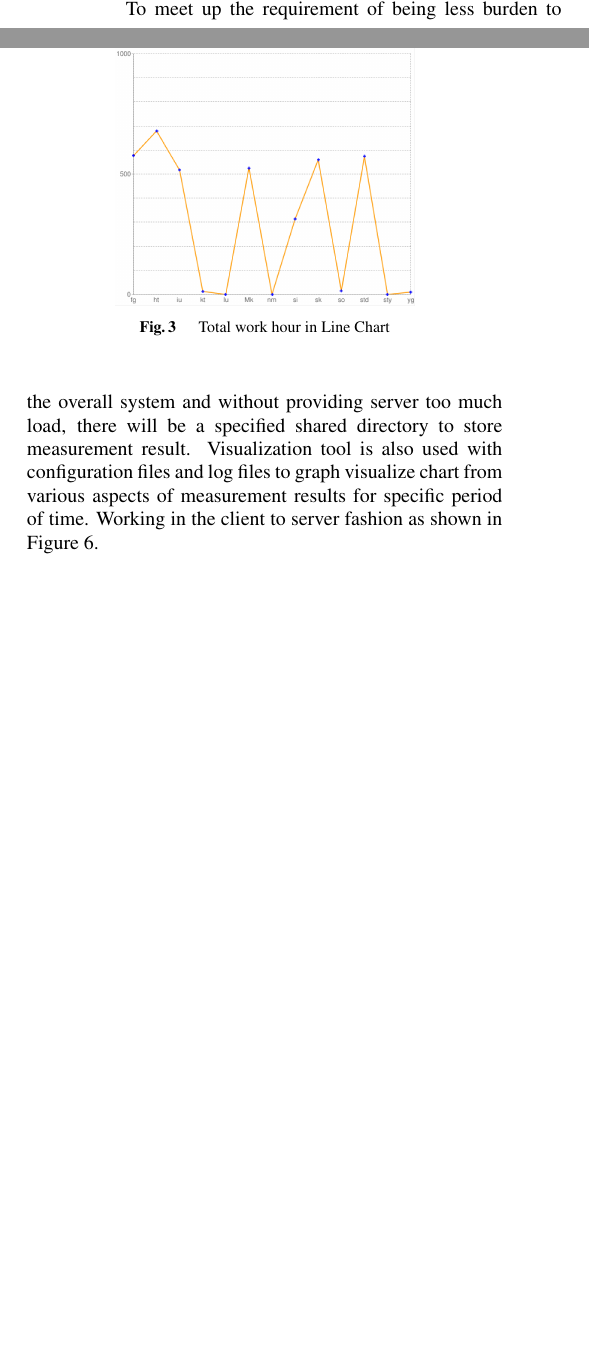
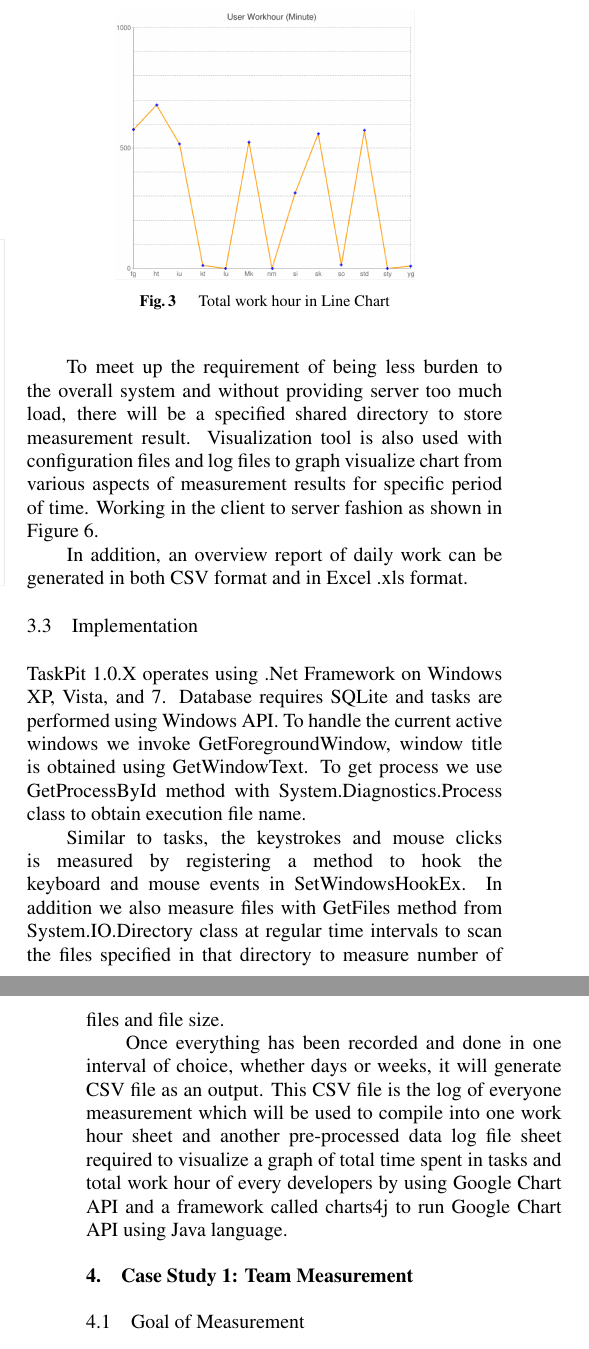
Before and after one commit to h2so4noel/TaskPit, a LaTeX document (document/taskpit_paper/taskpit.tex): two parts of the columns of page 3 of 4 before the commit and two parts of the columns of pages 3 and 4 of 4 after it, joined at a grey line, cut so that both start at the same text, the shorter picture padded with empty space. Compiled offline with pdfLaTeX; a LaTeX package or settings file that is missing is left out.

```diff
--- a/document/taskpit_paper/taskpit.tex
+++ b/document/taskpit_paper/taskpit.tex
@@ -163,7 +161,18 @@
 
 \subsection{System Design}
 	As shown in Figure \ref{fig4}, TaskPit have its own database working at the back end of the system along with the visualization unit, configuration, and log files with daily report. In the configuration file will contain definitions of task and file as described before in the requirement section to be able to generate output of time interval of usage of each task and program in the log file. In Figure \ref{fig5} is the user interface of the program. Each task will record its own execution time by accumulating all time it has been in focus along with number of keystrokes and mouse clicks. \par
-	To meet up the requirement of being less burden to the overall system and without providing server too much load, there will be a specified shared directory to store measurement result. Visualization tool is also used with configuration files and log files to graph visualize chart from various aspects of measurement results for specific period of time. Working in the client to server fashion as shown in Figure \ref{fig6}.
+	To meet up the requirement of being less burden to the overall system and without providing server too much load, there will be a specified shared directory to store measurement result. Visualization tool is also used with configuration files and log files to graph visualize chart from various aspects of measurement results for specific period of time. Working in the client to server fashion as shown in Figure \ref{fig6}. \par
+	In addition, an overview report of daily work can be generated in both CSV format and in Excel .xls format. \par
+
+\subsection{Implementation}
+	TaskPit 1.0.X operates using .Net Framework on  Windows XP, Vista, and 7. Database requires SQLite and tasks are performed using Windows API. To handle the current active windows we invoke GetForegroundWindow, window title is obtained using GetWindowText. To get process we use GetProcessById method with System.Diagnostics.Process class to obtain execution file name. \par
+	Similar to tasks, the keystrokes and mouse clicks is measured by registering a method to hook the keyboard and mouse events in SetWindowsHookEx. In addition we also measure files with GetFiles method from System.IO.Directory class at regular time intervals to scan the files specified in that directory to measure number of files and file size. \par
+	Once everything has been recorded and done in one interval of choice, whether days or weeks, it will generate CSV file as an output. This CSV file is the log of everyone measurement which will be used to compile into one work hour sheet and another pre-processed data log file sheet required to visualize a graph of total time spent in tasks and total work hour of every developers by using Google Chart API and a framework called charts4j to run Google Chart API using Java language.
+
+\section{Case Study 1: Team Measurement}
+
+\subsection{Goal of Measurement}
+	In the first case study in one software development organization, we believed that to discover the clues of problems in the development department will lead to improvements, so to carry out the analysis of measurement results, we assign one veteran employee as a manager and support department which function as a Project Management Office (PMO).
 
 \begin{figure}[h]
 	\centering
```
Also changed, not shown: document/taskpit_paper/taskpit.pdf, document/taskpit_paper/taskpit.tex (4 more changed lines), 4 other files.
